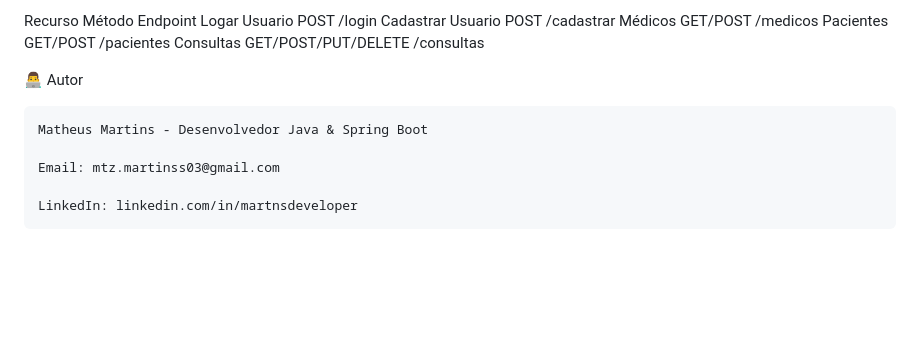
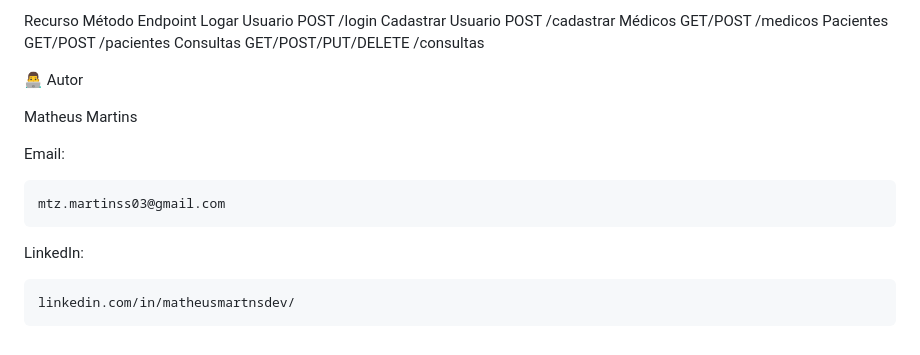
Before and after one commit to MartnsDev/voll_med, a Markdown page: BackEnd_VollMed/README.md, the part around the change. Rendered like a GitHub page; blank space fills up the shorter version.

````diff
--- a/BackEnd_VollMed/README.md
+++ b/BackEnd_VollMed/README.md
@@ -116,10 +116,13 @@ Consultas	GET/POST/PUT/DELETE	/consultas
 
 👨‍💻 Autor
 
+Matheus Martins
+
+Email:
 ```
-Matheus Martins - Desenvolvedor Java & Spring Boot
-
-Email: mtz.martinss03@gmail.com
-
-LinkedIn: linkedin.com/in/martnsdeveloper
+mtz.martinss03@gmail.com
 ```
+LinkedIn:
+```
+linkedin.com/in/matheusmartnsdev/
+```
````
